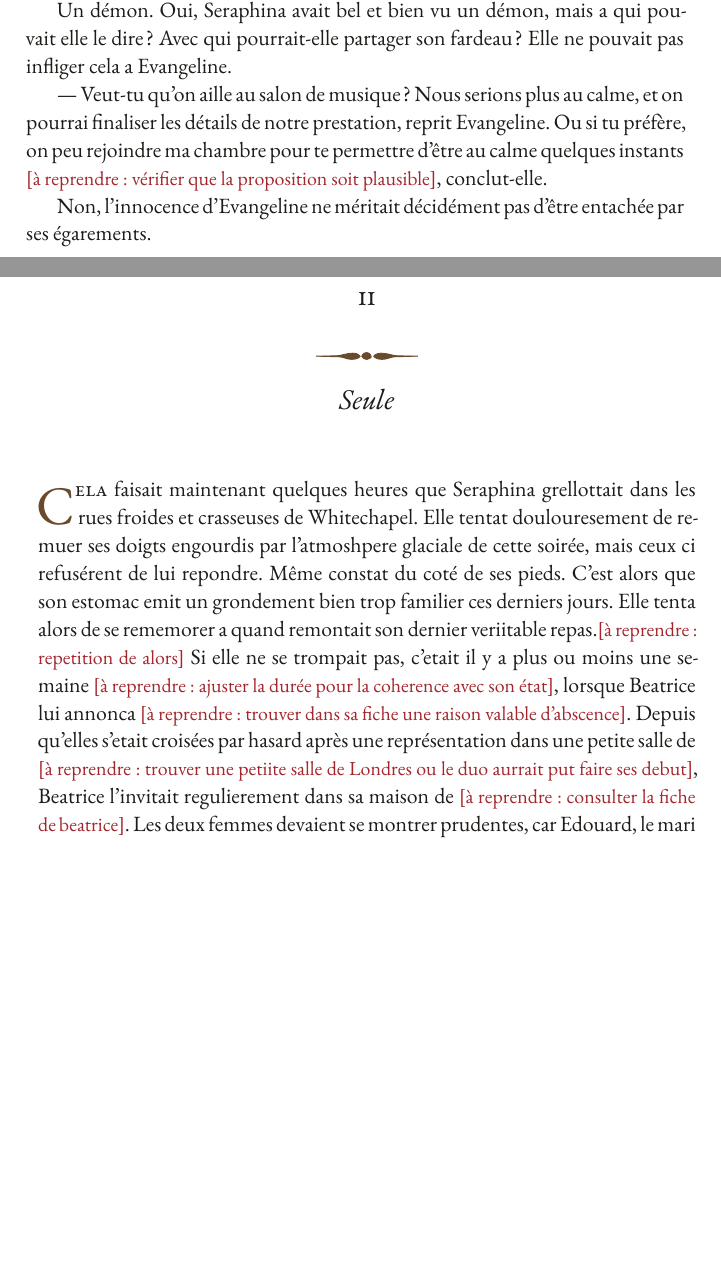
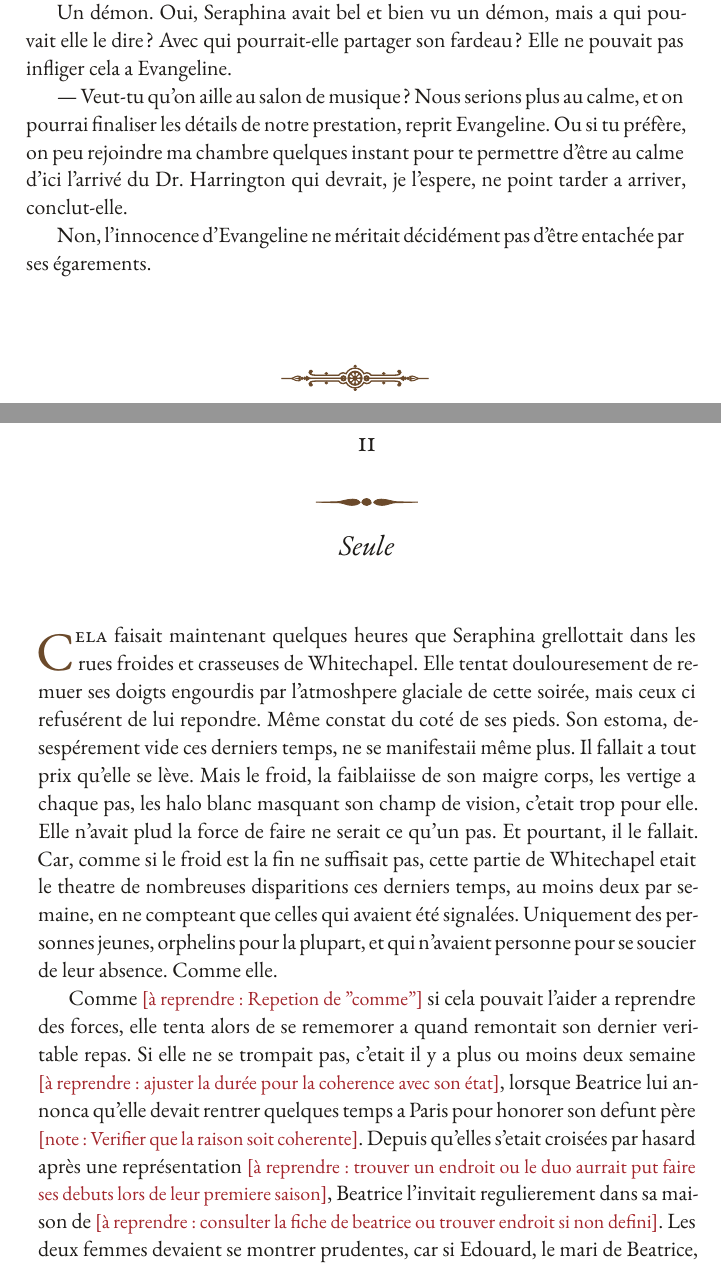
Before and after one commit to Darkbriks/RomanMurderParty, a LaTeX book (roman.tex, which reads parties/ouverture.tex): two parts of pages 10 and 11 of 44, joined at a grey line, cut so that both start at the same text, the shorter picture padded with empty space. Compiled offline with XeLaTeX; a missing font is replaced by an installed copy or a similar font.

Commit message:
fix: correct typos and improve sentence structure in Seule chapter

```diff
--- a/parties/ouverture.tex
+++ b/parties/ouverture.tex
@@ -115,9 +116,11 @@ Avec qui pourrait-elle partager son fardeau ?
 Elle ne pouvait pas infliger cela a Evangeline.
 \rep Veut-tu qu'on aille au salon de musique ?
 Nous serions plus au calme, et on pourrai finaliser les détails de notre prestation, reprit Evangeline.
-Ou si tu préfère, on peu rejoindre ma chambre pour te permettre d'être au calme quelques instants \areprendre{vérifier que la proposition soit plausible}, conclut-elle.
+Ou si tu préfère, on peu rejoindre ma chambre quelques instant pour te permettre d'être au calme d'ici l'arrivé du Dr. Harrington qui devrait, je l'espere, ne point tarder a arriver, conclut-elle.
 
 Non, l'innocence d'Evangeline ne méritait décidément pas d'être entachée par ses égarements.
+
+\fin
 
 \chapitre{Seule}
 
@@ -129,8 +132,16 @@ Non, l'innocence d'Evangeline ne méritait décidément pas d'être entachée pa
 \debut{C}{ela} faisait maintenant quelques heures que Seraphina grellottait dans les rues froides et crasseuses de Whitechapel.
 Elle tentat doulouresement de remuer ses doigts engourdis par l'atmoshpere glaciale de cette soirée, mais ceux ci refusérent de lui repondre.
 Même constat du coté de ses pieds.
-C'est alors que son estomac emit un grondement bien trop familier ces derniers jours.
-Elle tenta alors de se rememorer a quand remontait son dernier veriitable repas.\areprendre{repetition de alors}
-Si elle ne se trompait pas, c'etait il y a plus ou moins une semaine \areprendre{ajuster la durée pour la coherence avec son état}, lorsque Beatrice lui annonca \areprendre{trouver dans sa fiche une raison valable d'abscence}.
-Depuis qu'elles s'etait croisées par hasard après une représentation dans une petite salle de \areprendre{trouver une petiite salle de Londres ou le duo aurrait put faire ses debut}, Beatrice l'invitait regulierement dans sa maison de \areprendre{consulter la fiche de beatrice}.
-Les deux femmes devaient se montrer prudentes, car Edouard, le mari de Beatrice, ne devait pas avoir connaissance de sa presence, mais cela permaitais a Seraphina de manger a sa faim, et cela semblait offrir a Beatrice un peu de serenité, lui permettant l'espace de quelques heures d'oublier les persecutions que lui faisait subir Edouard \areprendre{a reformuler plus elegament, peut être en plusieurs phrases}.
+Son estoma, desespérement vide ces derniers temps, ne se manifestaii même plus.
+Il fallait a tout prix qu'elle se lève.
+Mais le froid, la faiblaiisse de son maigre corps, les vertige a chaque pas, les halo blanc masquant son champ de vision, c'etait trop pour elle.
+Elle n'avait plud la force de faire ne serait ce qu'un pas.
+Et pourtant, il le fallait.
+Car, comme si le froid est la fin ne suffisait pas, cette partie de Whitechapel etait le theatre de nombreuses disparitions ces derniers temps, au moins deux par semaine, en ne compteant que celles qui avaient été signalées.
+Uniquement des personnes jeunes, orphelins pour la plupart, et qui n'avaient personne pour se soucier de leur absence.
+Comme elle.
+
+Comme \areprendre{Repetion de "comme"} si cela pouvait l'aider a reprendre des forces, elle tenta alors de se rememorer a quand remontait son dernier veritable repas.
+Si elle ne se trompait pas, c'etait il y a plus ou moins deux semaine \areprendre{ajuster la durée pour la coherence avec son état}, lorsque Beatrice lui annonca qu'elle devait rentrer quelques temps a Paris pour honorer son defunt père \noteauteur{Verifier que la raison soit coherente}.
+Depuis qu'elles s'etait croisées par hasard après une représentation \areprendre{trouver un endroit ou le duo aurrait put faire ses debuts lors de leur premiere saison}, Beatrice l'invitait regulierement dans sa maison de \areprendre{consulter la fiche de beatrice ou trouver endroit si non defini}.
+Les deux femmes devaient se montrer prudentes, car si Edouard, le mari de Beatrice, avait connaissance de cette relation amicale et de la presence de Seraphina chez lui, qui aurrait put predire quelle reaction il serait capable d'avoir, quelles atrocitées ils serait capable de commettre, que ce soit envers Beatrice ou Seraphina.
```
Also changed, not shown: parties/ouverture.tex (20 more changed lines).
